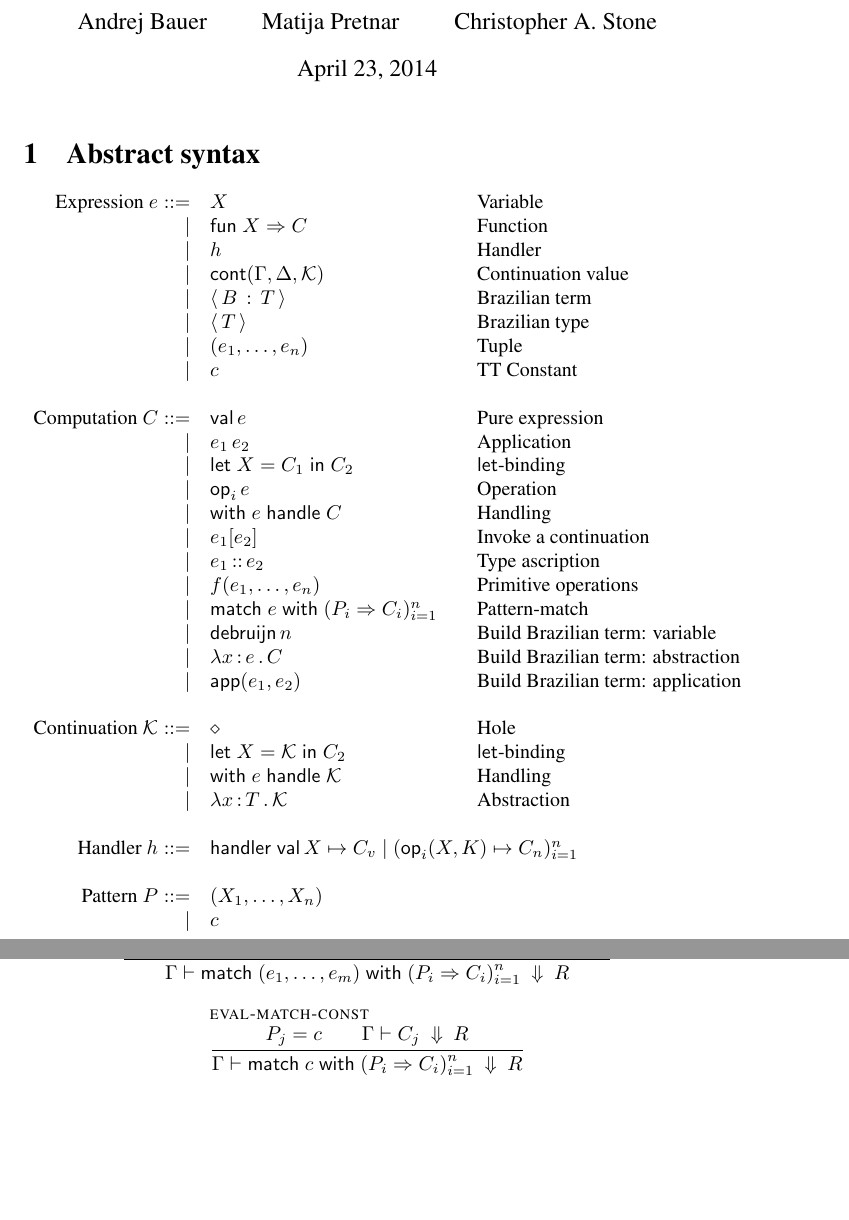
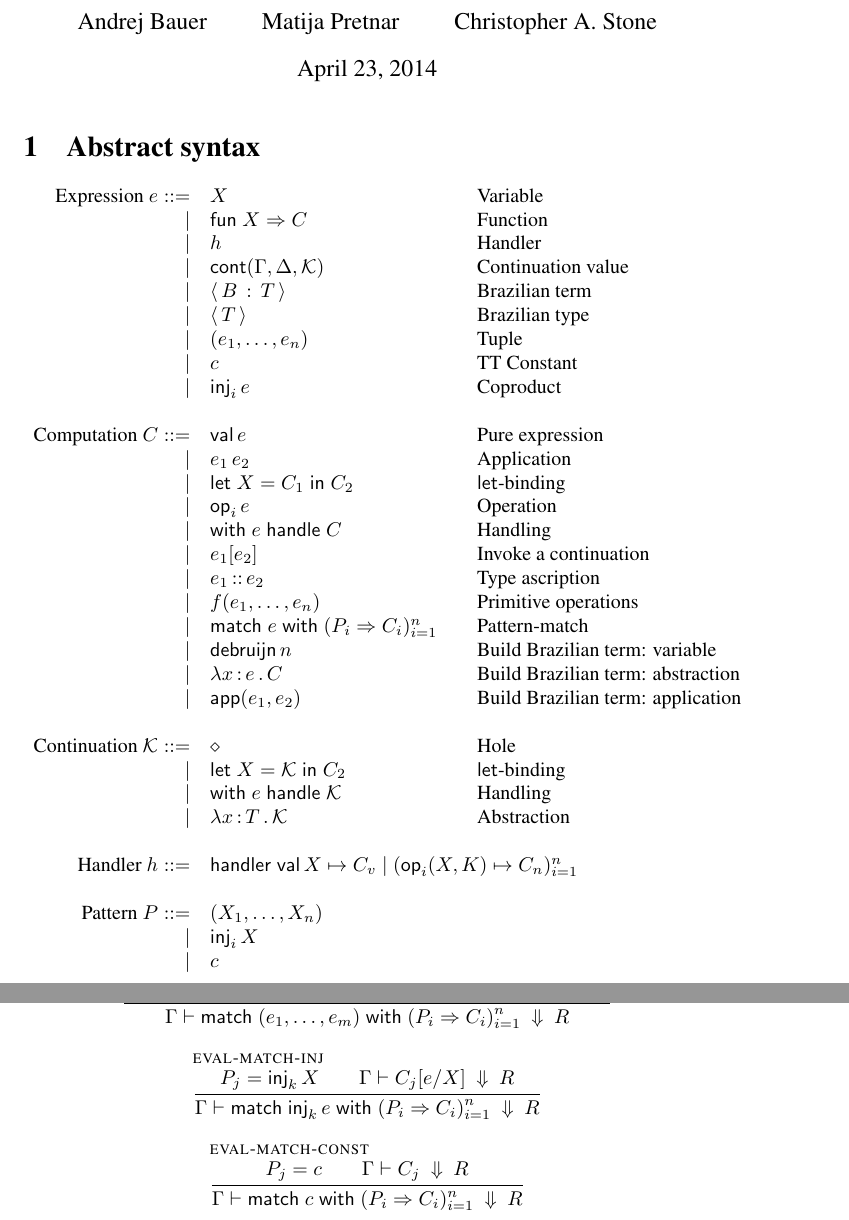
Before and after one commit to Andromedans/andromeda, a LaTeX document (doc/tt.tex): two parts of pages 1 and 2 of 5, joined at a grey line, cut so that both start at the same text, the shorter picture padded with empty space. Compiled offline with pdfLaTeX.

Commit message:
Added basic coproducts to TT

```diff
--- a/doc/tt.tex
+++ b/doc/tt.tex
@@ -80,6 +80,8 @@
 \newcommand{\prim}[2][f]{#1(#2)} % primitive  application
 \newcommand{\genericprim}{\prim{\e_1,\ldots,\e_n}}
 
+\newcommand{\inj}[2][i]{\mathsf{inj}_{#1}\, #2}
+
 %%% Operational semantics
 
 \newcommand{\xcT}{\vec{\x}{:}\vec{\T}}
@@ -146,6 +148,7 @@
     \bnfor  & \bty{\T}           & \text{Brazilian type} \\
     \bnfor  & \generictuple   & \text{Tuple}\\
     \bnfor  & \c              & \text{TT Constant}\\
+    \bnfor  & \inj{\e}        & \text{Coproduct}\\
     \\
     \text{Computation $\C$}
       \bnf  & \val \e                & \text{Pure expression} \\
@@ -175,6 +178,7 @@
   \\
   \text{Pattern $\pat$}
   \bnf & \tuple{\X_1,\ldots,\X_n}\\
+  \bnfor & \inj{\X}\\
   \bnfor & \c\\
 \end{array}
 \end{equation*}
@@ -258,6 +262,16 @@ Judgments:
   }
   {
     \evalto{\genericmatch[{\generictuple[m]}]}
+           {\R}
+  }
+
+  \infer[eval-match-inj]
+  {
+    P_j = \inj[k]{X}\\
+    \evalto{\subst{\C_j}{\X}{\e}}{\R}
+  }
+  {
+    \evalto{\genericmatch[{\inj[k]{\e}}]}
            {\R}
   }
 
```
Also changed, not shown: doc/tt.tex (8 more changed lines).
